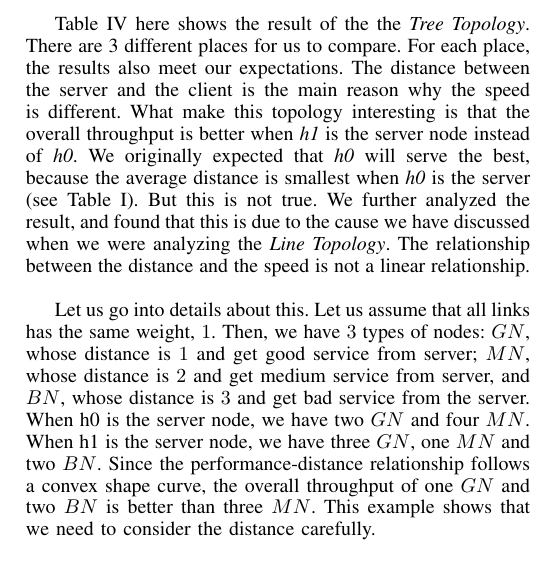
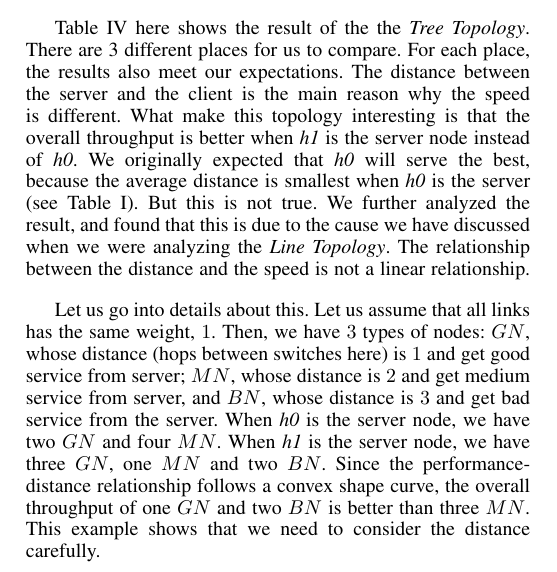
Before and after one commit to hjjandy/536final, a LaTeX paper (report.tex, which reads evaluation.tex): part of one column of page 3 of 5, cut so that both start at the same text. Compiled offline with pdfLaTeX.

Commit message:
minor change in eval

```diff
--- a/evaluation.tex
+++ b/evaluation.tex
@@ -123,9 +123,9 @@ the {\it Line Topology}. The relationship between the distance and the speed is
 relationship.
 
 Let us go into details about this. Let us assume that all links has the same weight, $1$. Then,
-we have $3$ types of nodes: $GN$, whose distance is $1$ and get good service from server; $MN$,
+we have $3$ types of nodes: $GN$, whose distance (hops between switches here) is $1$ and get good service from server; $MN$,
 whose distance is $2$ and get medium service from server, and $BN$, whose distance is $3$ and get
-bad service from the server. When h0 is the server node, we have two $GN$ and four $MN$. When h1
+bad service from the server. When {\it h0} is the server node, we have two $GN$ and four $MN$. When {\it h1}
 is the server node, we have three $GN$, one $MN$ and two $BN$. Since the performance-distance
 relationship follows a convex shape curve, the overall throughput of one $GN$ and two $BN$ is better
 than three $MN$. This example shows that we need to consider the distance carefully.
```
